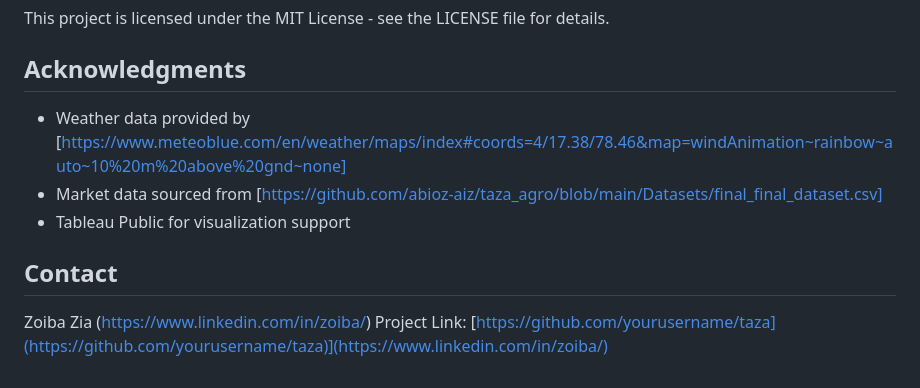
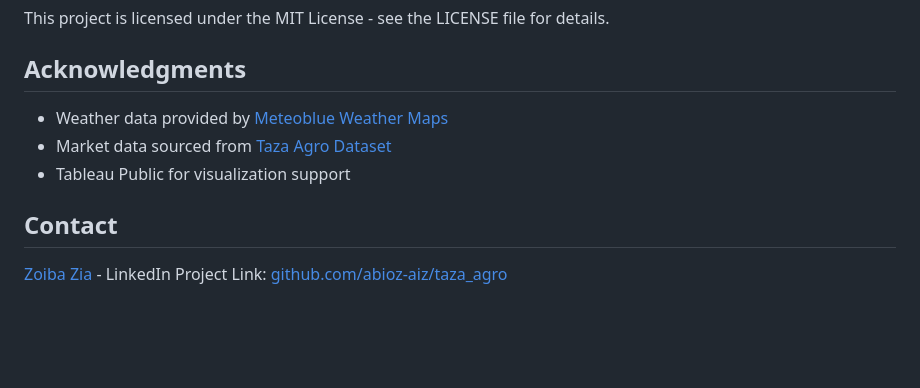
Before and after one commit to abioz-aiz/taza_agro, a Markdown page: README.md, the part around the change printed below. Rendered like a GitHub page; blank space fills up the shorter version.

```diff
--- a/README.md
+++ b/README.md
@@ -93,11 +101,11 @@ This project is licensed under the MIT License - see the LICENSE file for detail
 
 ## Acknowledgments
 
-- Weather data provided by [https://www.meteoblue.com/en/weather/maps/index#coords=4/17.38/78.46&map=windAnimation~rainbow~auto~10%20m%20above%20gnd~none]
-- Market data sourced from [https://github.com/abioz-aiz/taza_agro/blob/main/Datasets/final_final_dataset.csv]
+- Weather data provided by [Meteoblue Weather Maps](https://www.meteoblue.com/en/weather/maps/index#coords=4/17.38/78.46&map=windAnimation~rainbow~auto~10%20m%20above%20gnd~none)
+- Market data sourced from [Taza Agro Dataset](https://github.com/abioz-aiz/taza_agro/blob/main/Datasets/final_final_dataset.csv)
 - Tableau Public for visualization support
 
 ## Contact
 
-Zoiba Zia (https://www.linkedin.com/in/zoiba/)
-Project Link: [https://github.com/yourusername/taza](https://github.com/yourusername/taza)](https://www.linkedin.com/in/zoiba/)
+[Zoiba Zia](https://www.linkedin.com/in/zoiba/) - LinkedIn
+Project Link: [github.com/abioz-aiz/taza_agro](https://github.com/abioz-aiz/taza_agro)
```
Also changed, not shown: other parts of README.md (+11 -3 lines).
